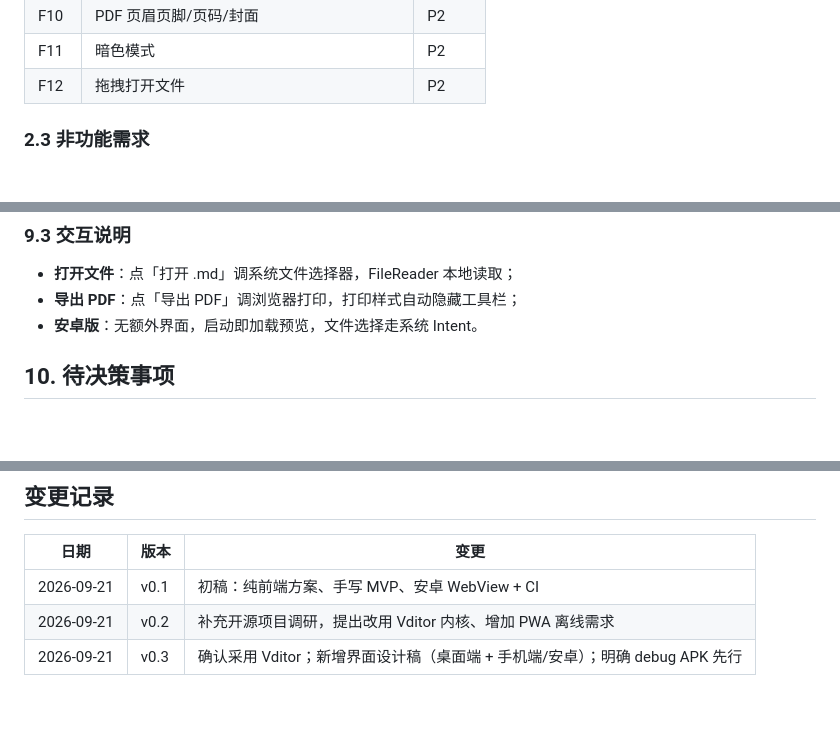
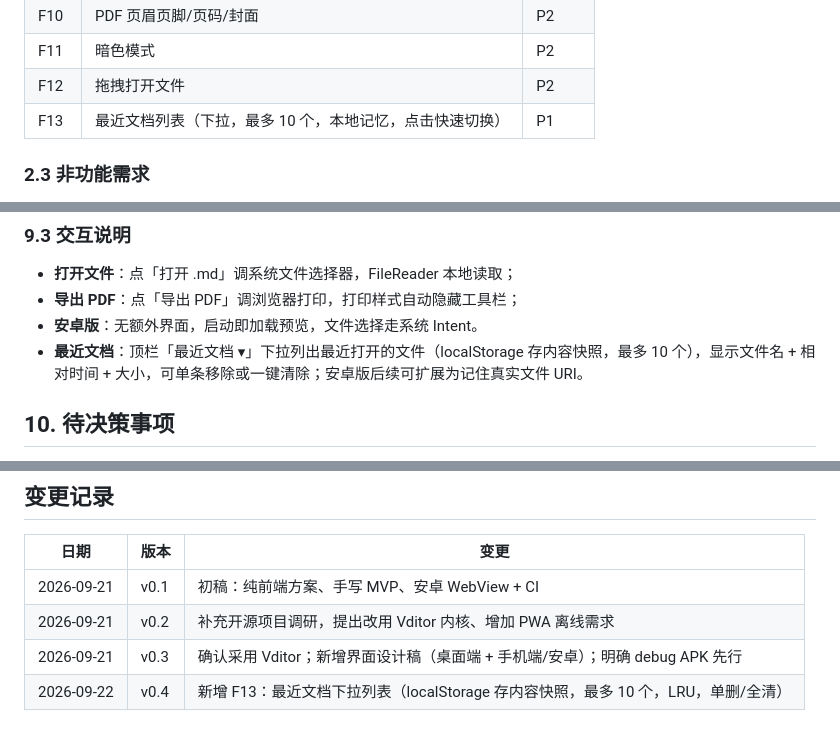
Before and after one commit to radiobz/MdView, a Markdown page: docs/design.md, 3 parts joined by grey strips. Rendered like a GitHub page; blank space fills up the shorter version.

Commit message:
feat: 最近文档下拉列表（最多10个，localStorage记忆）

```diff
--- a/docs/design.md
+++ b/docs/design.md
@@ -44,6 +44,7 @@
 | F10 | PDF 页眉页脚/页码/封面 | P2 |
 | F11 | 暗色模式 | P2 |
 | F12 | 拖拽打开文件 | P2 |
+| F13 | 最近文档列表（下拉，最多 10 个，本地记忆，点击快速切换） | P1 |
 
 ### 2.3 非功能需求
 
@@ -176,6 +177,7 @@ MdView/
 - **打开文件**：点「打开 .md」调系统文件选择器，FileReader 本地读取；
 - **导出 PDF**：点「导出 PDF」调浏览器打印，打印样式自动隐藏工具栏；
 - **安卓版**：无额外界面，启动即加载预览，文件选择走系统 Intent。
+- **最近文档**：顶栏「最近文档 ▾」下拉列出最近打开的文件（localStorage 存内容快照，最多 10 个），显示文件名 + 相对时间 + 大小，可单条移除或一键清除；安卓版后续可扩展为记住真实文件 URI。
 
 ## 10. 待决策事项
 
@@ -192,3 +194,4 @@ MdView/
 | 2026-09-21 | v0.1 | 初稿：纯前端方案、手写 MVP、安卓 WebView + CI |
 | 2026-09-21 | v0.2 | 补充开源项目调研，提出改用 Vditor 内核、增加 PWA 离线需求 |
 | 2026-09-21 | v0.3 | 确认采用 Vditor；新增界面设计稿（桌面端 + 手机端/安卓）；明确 debug APK 先行 |
+| 2026-09-22 | v0.4 | 新增 F13：最近文档下拉列表（localStorage 存内容快照，最多 10 个，LRU，单删/全清） |
```
Also changed, not shown: docs/mockups/ui-recent.jpg (added), 3 other files.
